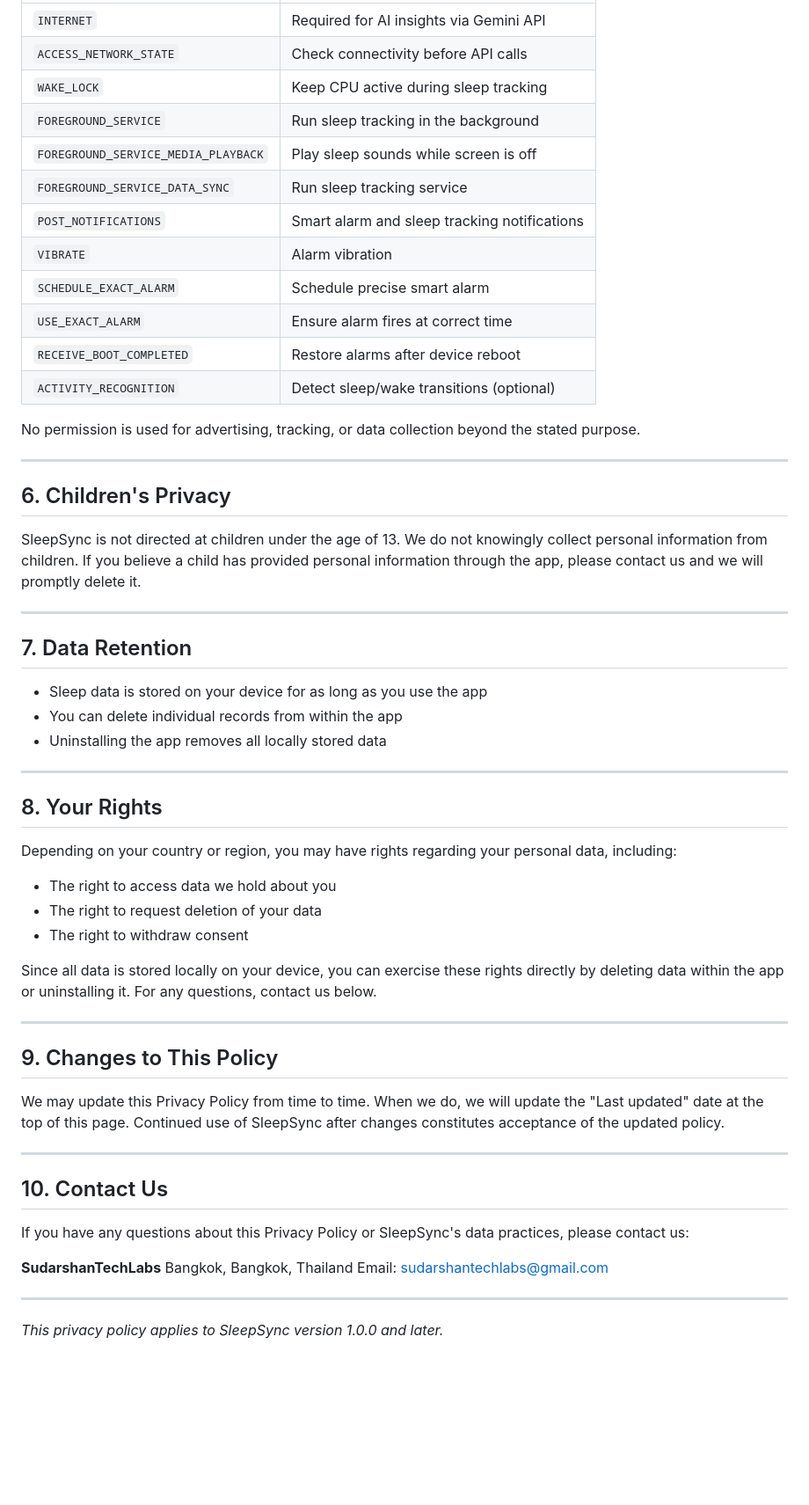
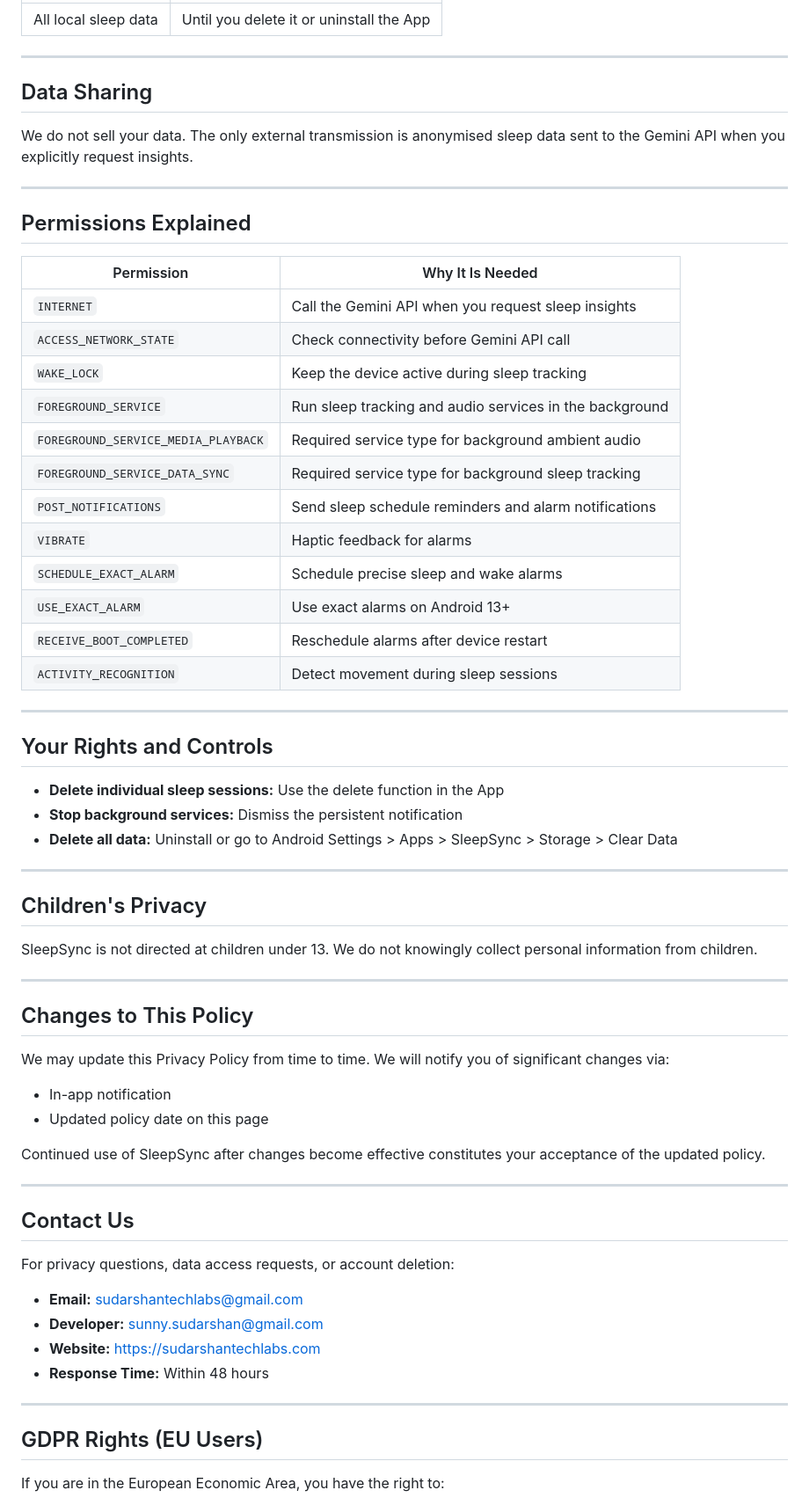
Before and after one commit to SUDARSHANCHAUDHARI/sleepsync-privacy-policy, a Markdown page: README.md, the part around one of its changes. Shown at 88% size. Rendered like a GitHub page; blank space fills up the shorter version.

```diff
--- a/README.md
+++ b/README.md
@@ -71,60 +69,70 @@ SleepSync requests the following Android permissions:
 |---|---|
-| `INTERNET` | Required for AI insights via Gemini API |
-| `ACCESS_NETWORK_STATE` | Check connectivity before API calls |
-| `WAKE_LOCK` | Keep CPU active during sleep tracking |
-| `FOREGROUND_SERVICE` | Run sleep tracking in the background |
-| `FOREGROUND_SERVICE_MEDIA_PLAYBACK` | Play sleep sounds while screen is off |
-| `FOREGROUND_SERVICE_DATA_SYNC` | Run sleep tracking service |
-| `POST_NOTIFICATIONS` | Smart alarm and sleep tracking notifications |
-| `VIBRATE` | Alarm vibration |
-| `SCHEDULE_EXACT_ALARM` | Schedule precise smart alarm |
-| `USE_EXACT_ALARM` | Ensure alarm fires at correct time |
-| `RECEIVE_BOOT_COMPLETED` | Restore alarms after device reboot |
-| `ACTIVITY_RECOGNITION` | Detect sleep/wake transitions (optional) |
-
-No permission is used for advertising, tracking, or data collection beyond the stated purpose.
+| All local sleep data | Until you delete it or uninstall the App |
 
 ---
 
-## 6. Children's Privacy
+## Data Sharing
 
-SleepSync is not directed at children under the age of 13. We do not knowingly collect personal information from children. If you believe a child has provided personal information through the app, please contact us and we will promptly delete it.
+We do not sell your data. The only external transmission is anonymised sleep data sent to the Gemini API when you explicitly request insights.
 
 ---
 
-## 7. Data Retention
+## Permissions Explained
 
-- Sleep data is stored on your device for as long as you use the app
-- You can delete individual records from within the app
-- Uninstalling the app removes all locally stored data
+| Permission | Why It Is Needed |
+|---|---|
+| `INTERNET` | Call the Gemini API when you request sleep insights |
+| `ACCESS_NETWORK_STATE` | Check connectivity before Gemini API call |
+| `WAKE_LOCK` | Keep the device active during sleep tracking |
+| `FOREGROUND_SERVICE` | Run sleep tracking and audio services in the background |
+| `FOREGROUND_SERVICE_MEDIA_PLAYBACK` | Required service type for background ambient audio |
+| `FOREGROUND_SERVICE_DATA_SYNC` | Required service type for background sleep tracking |
+| `POST_NOTIFICATIONS` | Send sleep schedule reminders and alarm notifications |
+| `VIBRATE` | Haptic feedback for alarms |
+| `SCHEDULE_EXACT_ALARM` | Schedule precise sleep and wake alarms |
+| `USE_EXACT_ALARM` | Use exact alarms on Android 13+ |
+| `RECEIVE_BOOT_COMPLETED` | Reschedule alarms after device restart |
+| `ACTIVITY_RECOGNITION` | Detect movement during sleep sessions |
 
 ---
 
-## 8. Your Rights
+## Your Rights and Controls
 
-Depending on your country or region, you may have rights regarding your personal data, including:
-- The right to access data we hold about you
-- The right to request deletion of your data
-- The right to withdraw consent
-
-Since all data is stored locally on your device, you can exercise these rights directly by deleting data within the app or uninstalling it. For any questions, contact us below.
+- **Delete individual sleep sessions:** Use the delete function in the App
+- **Stop background services:** Dismiss the persistent notification
+- **Delete all data:** Uninstall or go to Android Settings > Apps > SleepSync > Storage > Clear Data
 
 ---
 
-## 9. Changes to This Policy
+## Children's Privacy
 
-We may update this Privacy Policy from time to time. When we do, we will update the "Last updated" date at the top of this page. Continued use of SleepSync after changes constitutes acceptance of the updated policy.
+SleepSync is not directed at children under 13. We do not knowingly collect personal information from children.
 
 ---
 
-## 10. Contact Us
+## Changes to This Policy
 
-If you have any questions about this Privacy Policy or SleepSync's data practices, please contact us:
+We may update this Privacy Policy from time to time. We will notify you of significant changes via:
 
-**SudarshanTechLabs**
-Bangkok, Bangkok, Thailand
-Email: sudarshantechlabs@gmail.com
+- In-app notification
+- Updated policy date on this page
+
+Continued use of SleepSync after changes become effective constitutes your acceptance of the updated policy.
 
 ---
 
-*This privacy policy applies to SleepSync version 1.0.0 and later.*
+## Contact Us
+
+For privacy questions, data access requests, or account deletion:
+
+- **Email:** sudarshantechlabs@gmail.com
+- **Developer:** sunny.sudarshan@gmail.com
+- **Website:** https://sudarshantechlabs.com
+- **Response Time:** Within 48 hours
+
+---
+
+## GDPR Rights (EU Users)
+
+If you are in the European Economic Area, you have the right to:
+
```
Also changed, not shown: other parts of README.md (+74 -47 lines).
